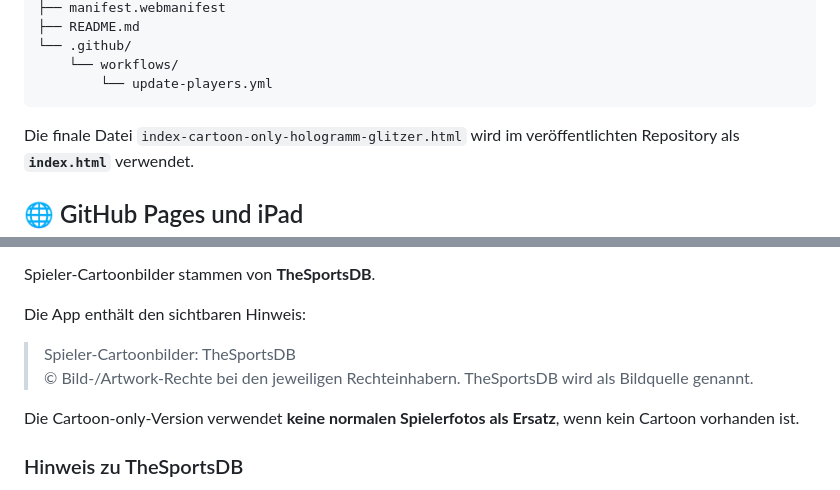
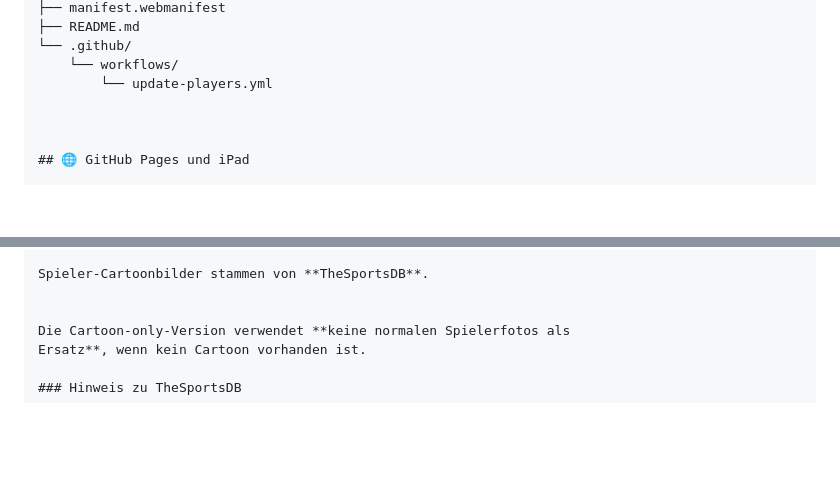
Before and after one commit to DubC312/fuma, a Markdown page: README.md, 2 parts joined by grey strips. Drawn GitHub-style; blank space fills up the shorter version.

````diff
--- a/README.md
+++ b/README.md
@@ -129,10 +127,8 @@ ergänzen.
 └── .github/
     └── workflows/
         └── update-players.yml
-```
 
-Die finale Datei `index-cartoon-only-hologramm-glitzer.html` wird im
-veröffentlichten Repository als **`index.html`** verwendet.
+
 
 ## 🌐 GitHub Pages und iPad
 
@@ -162,11 +158,6 @@ werden, damit Geräte die neue Version zuverlässig laden.
 
 Spieler-Cartoonbilder stammen von **TheSportsDB**.
 
-Die App enthält den sichtbaren Hinweis:
-
-> Spieler-Cartoonbilder: TheSportsDB\
-> © Bild-/Artwork-Rechte bei den jeweiligen Rechteinhabern. TheSportsDB
-> wird als Bildquelle genannt.
 
 Die Cartoon-only-Version verwendet **keine normalen Spielerfotos als
 Ersatz**, wenn kein Cartoon vorhanden ist.
````
Also changed, not shown: other parts of README.md (+7 -23 lines).
